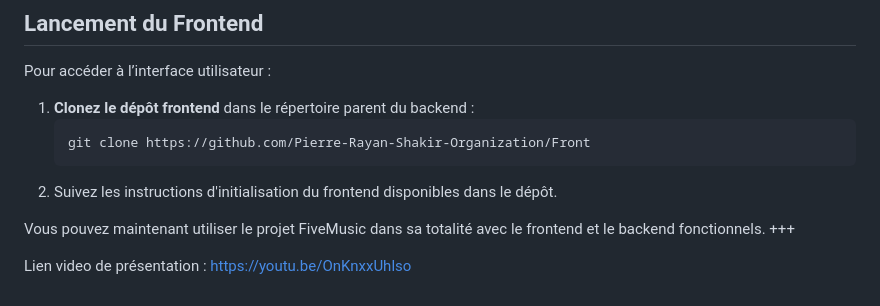
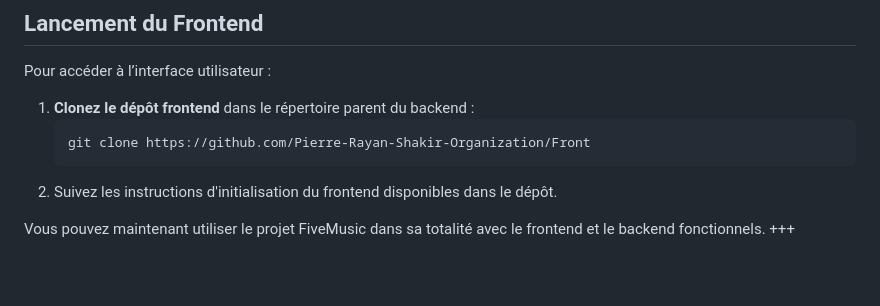
Before and after one commit to Pierre-Rayan-Shakir-Organization/API-SPRING-test, a Markdown page: README.md, the part around the change. GitHub-like rendering; blank space fills up the shorter version.

Commit message:
Suppression du lien youtube

```diff
--- a/README.md
+++ b/README.md
@@ -91,6 +91,3 @@ Pour accéder à l’interface utilisateur :
 
 Vous pouvez maintenant utiliser le projet FiveMusic dans sa totalité avec le frontend et le backend fonctionnels.
 +++
-
-
-Lien video de présentation : https://youtu.be/OnKnxxUhlso
```
